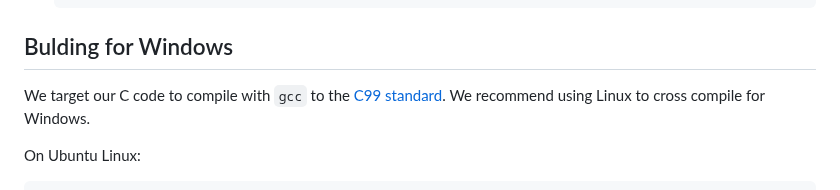
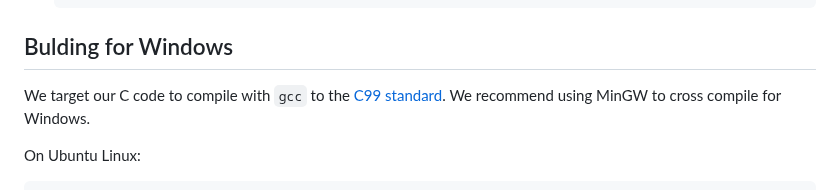
Before and after one commit to drowe67/codec2, a Markdown page: README.md, the part around the change. GitHub-like rendering.

Commit message:
Update README.md
Co-authored-by: Mooneer Salem <mooneer@gmail.com>

````diff
--- a/README.md
+++ b/README.md
@@ -194,7 +194,7 @@ wav         - speech files in wave file format
 
 ## Bulding for Windows
 
-We target our C code to compile with `gcc` to the [C99 standard](#ports-to-non-gccc99-compilers). We recommend using Linux to cross compile for Windows.
+We target our C code to compile with `gcc` to the [C99 standard](#ports-to-non-gccc99-compilers). We recommend using MinGW to cross compile for Windows.
 
 On Ubuntu Linux:
    ```
````
